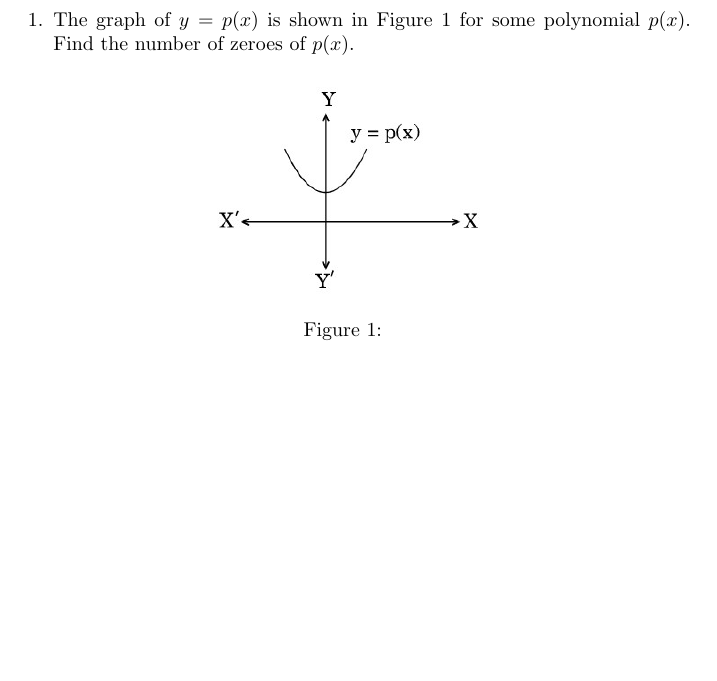
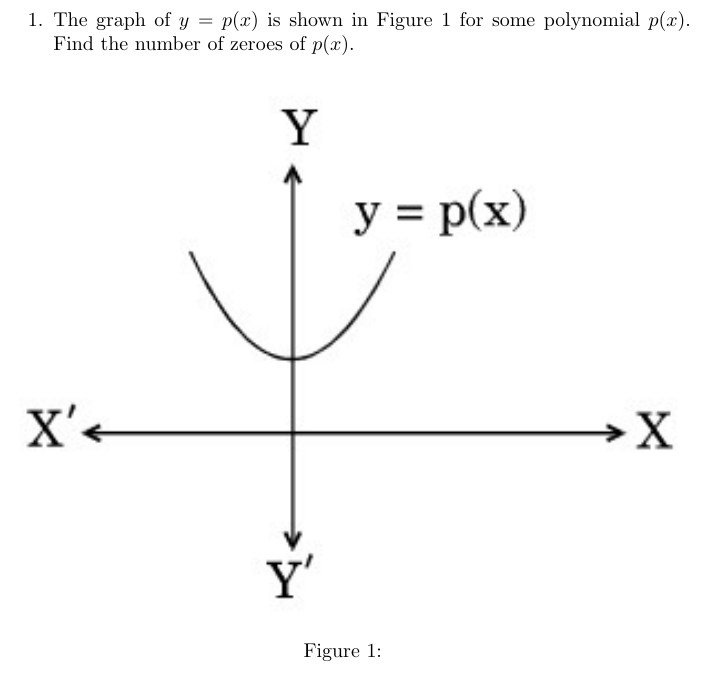
Before and after one commit to Bharadwajg26/latex, a LaTeX problem sheet (assignment.tex): part of page 1 of 2 before the commit and part of page 1 of 3 after it, cut so that both start at the same text, the shorter picture padded with empty space. Compiled offline with pdfLaTeX.

Commit message:
Add files via upload

```diff
--- a/assignment.tex
+++ b/assignment.tex
@@ -12,7 +12,7 @@
 
 \begin{figure}[h]
 \centering
-\includegraphics[width=0.4\columnwidth]{ques8.jpg}
+\includegraphics[width=\columnwidth]{ques8.jpg}
 \caption{}
 \end{figure}
 
```
Also changed, not shown: assignment.tex (3 more changed lines).
